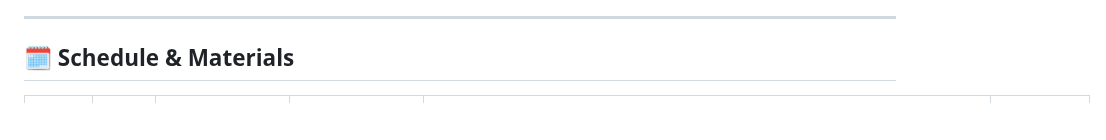
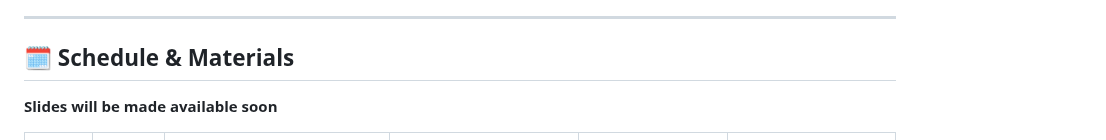
Before and after one commit to gcosma/COP509, a Markdown page: README.md, the part around one of its changes. Drawn GitHub-style; blank space fills up the shorter version.

```diff
--- a/README.md
+++ b/README.md
@@ -22,6 +22,9 @@ This module provides a comprehensive introduction to Natural Language Processing
 ---
 ## 🗓️ Schedule & Materials
 
+**Slides will be made available soon**
+
+
 | Week | Date | Topic | Lecture | Tutorial | Lab Exercise |
 |:----:|:----:|:------|:-------:|:--------:|:------------:|
 | 1 | 3rd Feb | Introduction to NLP, Boolean Retrieval & Text Cleaning | [📖 NLP Intro](https://github.com/gcosma/COP509/tree/main/Slides/1.WhatisNLP.pdf) · [📖 Boolean](https://github.com/gcosma/COP509/tree/main/Slides/2.BooleanRetrieval.pdf) · [📖 Cleaning](https://github.com/gcosma/COP509/tree/main/Slides/3.TextCleaning.pdf) | [Tutorial 1](https://github.com/gcosma/COP509/blob/main/Tutorials/Tutorial1NLPcleanText.ipynb) | [Lab 1](#week-1-introduction-to-nlp) |
```
Also changed, not shown: other parts of README.md (+1 -1 lines).
